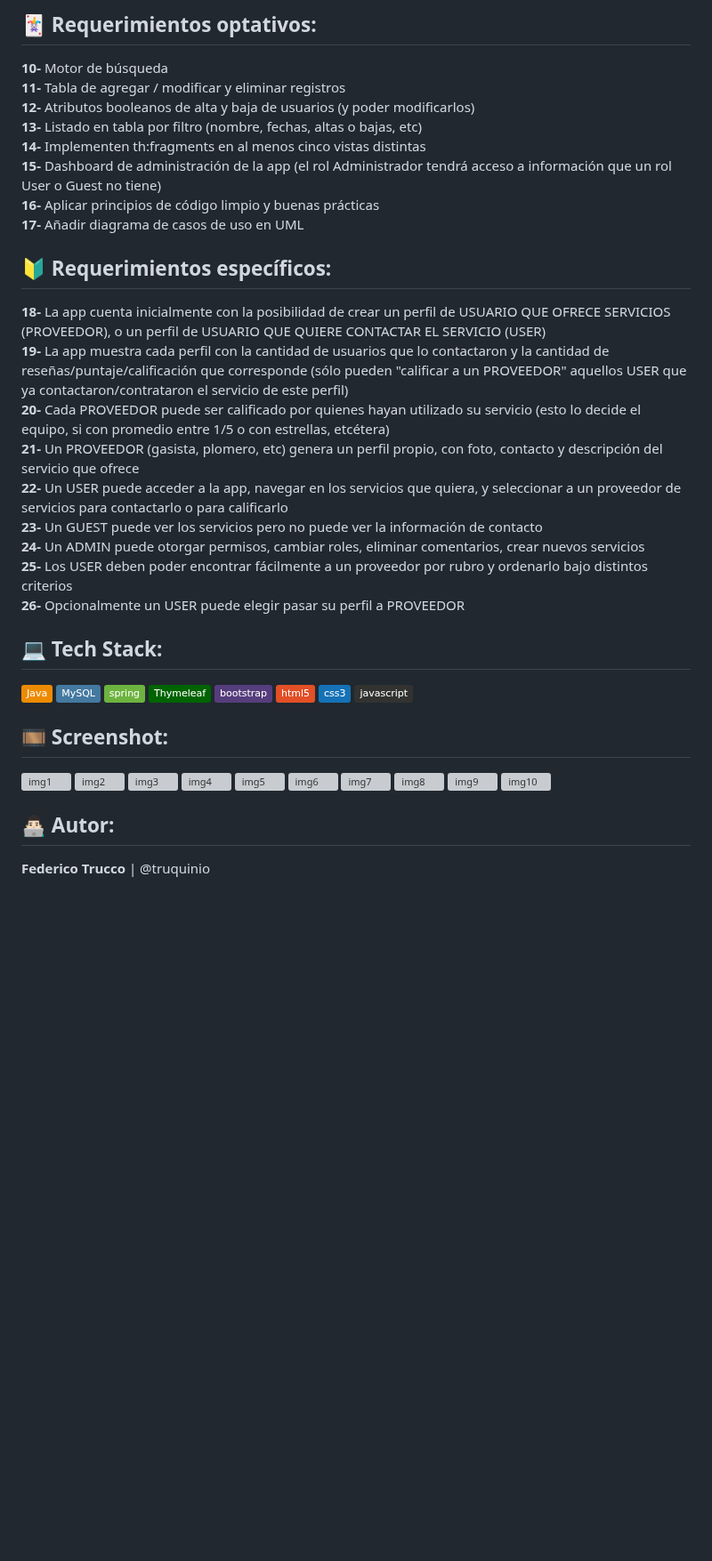
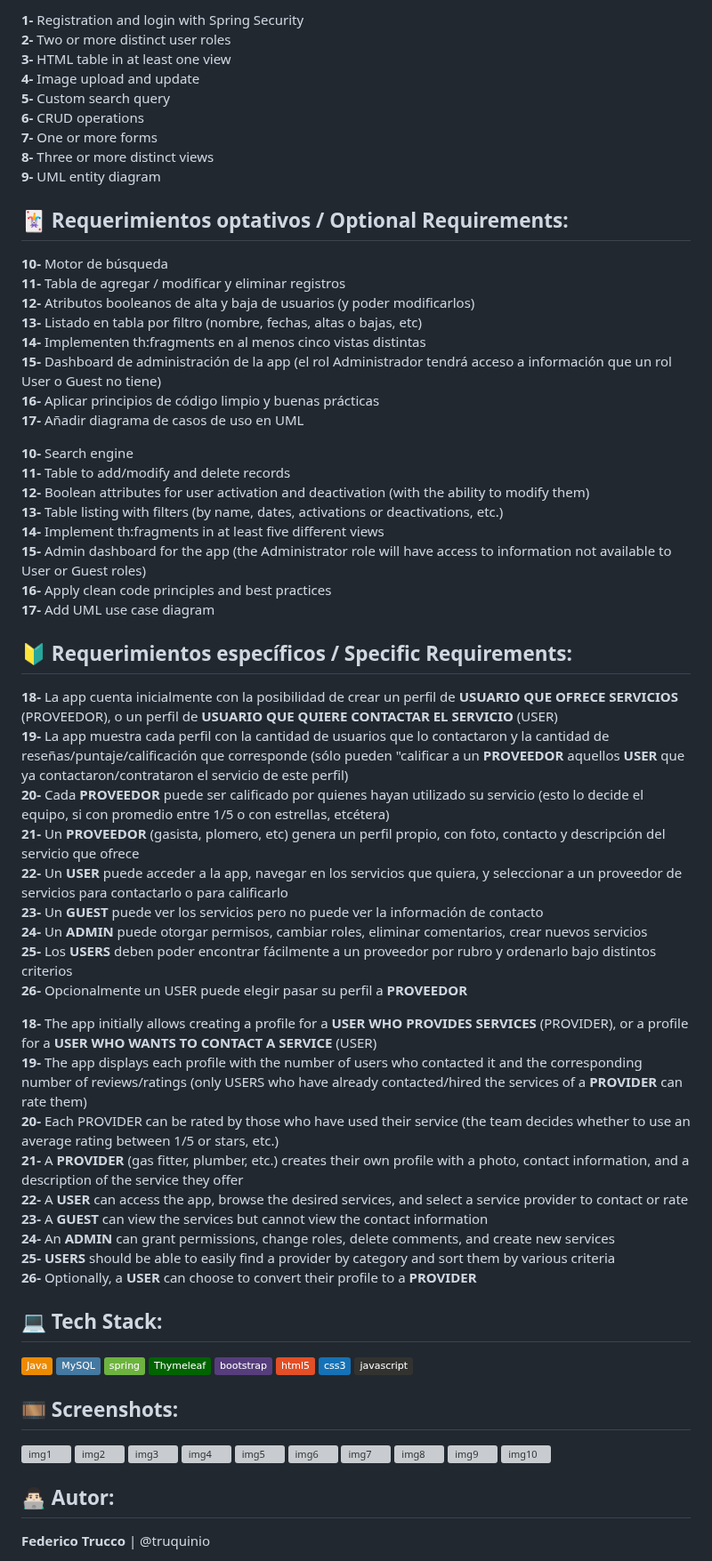
Before and after one commit to truquinio/home-repair, a Markdown page: README.md, the part around one of its changes. Shown at 89% size. Rendered like a GitHub page; badges without logos; blank space fills up the shorter version; grey boxes are pictures that could not be loaded.

```diff
--- a/README.md
+++ b/README.md
@@ -40,5 +51,14 @@ roles.<br>
 
-## 🃏 Requerimientos optativos:
+**1-** Registration and login with Spring Security<br>
+**2-** Two or more distinct user roles<br>
+**3-** HTML table in at least one view<br>
+**4-** Image upload and update<br>
+**5-** Custom search query<br>
+**6-** CRUD operations<br>
+**7-** One or more forms<br>
+**8-** Three or more distinct views<br>
+**9-** UML entity diagram
+## 🃏 Requerimientos optativos / Optional Requirements:
 **10-** Motor de búsqueda<br>
 **11-** Tabla de agregar / modiﬁcar y eliminar registros<br>
 **12-** Atributos booleanos de alta y baja de usuarios (y poder modiﬁcarlos)<br>
@@ -48,23 +68,39 @@ roles.<br>
 **16-** Aplicar principios de código limpio y buenas prácticas<br>
 **17-** Añadir diagrama de casos de uso en UML
 
-## 🔰 Requerimientos específicos:
-**18-** La app cuenta inicialmente con la posibilidad de crear un perﬁl de USUARIO QUE OFRECE SERVICIOS (PROVEEDOR), o un perﬁl de USUARIO QUE QUIERE CONTACTAR EL SERVICIO (USER)<br>
-**19-** La app muestra cada perﬁl con la cantidad de usuarios que lo contactaron y la cantidad  de  reseñas/puntaje/caliﬁcación  que  corresponde (sólo pueden "caliﬁcar a un PROVEEDOR" aquellos USER que ya contactaron/contrataron el servicio de este perﬁl)<br>
-**20-** Cada PROVEEDOR puede ser caliﬁcado por quienes hayan utilizado su servicio (esto lo decide el equipo, si con promedio entre 1/5 o con estrellas, etcétera)<br>
-**21-** Un  PROVEEDOR  (gasista,  plomero,  etc)  genera  un perﬁl propio, con foto, contacto y descripción del servicio que ofrece<br>
-**22-** Un USER puede acceder a la app, navegar en los servicios que quiera, y
-seleccionar a un proveedor de servicios para contactarlo o para caliﬁcarlo<br>
-**23-** Un GUEST puede ver los servicios pero no puede ver la información de
+**10-** Search engine<br>
+**11-** Table to add/modify and delete records<br>
+**12-** Boolean attributes for user activation and deactivation (with the ability to modify them)<br>
+**13-** Table listing with filters (by name, dates, activations or deactivations, etc.)<br>
+**14-** Implement th:fragments in at least five different views<br>
+**15-** Admin dashboard for the app (the Administrator role will have access to information not available to User or Guest roles)<br>
+**16-** Apply clean code principles and best practices<br>
+**17-** Add UML use case diagram
+
+## 🔰 Requerimientos específicos / Specific Requirements:
+**18-** La app cuenta inicialmente con la posibilidad de crear un perﬁl de **USUARIO QUE OFRECE SERVICIOS** (PROVEEDOR), o un perﬁl de **USUARIO QUE QUIERE CONTACTAR EL SERVICIO** (USER)<br>
+**19-** La app muestra cada perﬁl con la cantidad de usuarios que lo contactaron y la cantidad  de  reseñas/puntaje/caliﬁcación  que  corresponde (sólo pueden "caliﬁcar a un **PROVEEDOR** aquellos **USER** que ya contactaron/contrataron el servicio de este perﬁl)<br>
+**20-** Cada **PROVEEDOR** puede ser caliﬁcado por quienes hayan utilizado su servicio (esto lo decide el equipo, si con promedio entre 1/5 o con estrellas, etcétera)<br>
+**21-** Un  **PROVEEDOR**  (gasista,  plomero,  etc)  genera  un perﬁl propio, con foto, contacto y descripción del servicio que ofrece<br>
+**22-** Un **USER** puede acceder a la app, navegar en los servicios que quiera, y seleccionar a un proveedor de servicios para contactarlo o para caliﬁcarlo<br>
+**23-** Un **GUEST** puede ver los servicios pero no puede ver la información de
 contacto<br>
-**24-** Un ADMIN puede otorgar permisos, cambiar roles, eliminar comentarios, crear
-nuevos servicios<br>
-**25-** Los  USER  deben  poder  encontrar  fácilmente a un proveedor por rubro y ordenarlo bajo distintos criterios<br>
-**26-** Opcionalmente un USER puede elegir pasar su perﬁl a PROVEEDOR
+**24-** Un **ADMIN** puede otorgar permisos, cambiar roles, eliminar comentarios, crear nuevos servicios<br>
+**25-** Los  **USERS**  deben  poder  encontrar  fácilmente a un proveedor por rubro y ordenarlo bajo distintos criterios<br>
+**26-** Opcionalmente un USER puede elegir pasar su perﬁl a **PROVEEDOR**
 
+**18-** The app initially allows creating a profile for a **USER WHO PROVIDES SERVICES** (PROVIDER), or a profile for a **USER WHO WANTS TO CONTACT A SERVICE** (USER)<br>
+**19-** The app displays each profile with the number of users who contacted it and the corresponding number of reviews/ratings (only USERS who have already contacted/hired the services of a **PROVIDER** can rate them)<br>
+**20-** Each PROVIDER can be rated by those who have used their service (the team decides whether to use an average rating between 1/5 or stars, etc.)<br>
+**21-** A **PROVIDER** (gas fitter, plumber, etc.) creates their own profile with a photo, contact information, and a description of the service they offer<br>
+**22-** A **USER** can access the app, browse the desired services, and select a service provider to contact or rate<br>
+**23-** A **GUEST** can view the services but cannot view the contact information<br>
+**24-** An **ADMIN** can grant permissions, change roles, delete comments, and create new services<br>
+**25-** **USERS** should be able to easily find a provider by category and sort them by various criteria<br>
+**26-** Optionally, a **USER** can choose to convert their profile to a **PROVIDER**
 
 ## 💻 Tech Stack:
 ![Java](https://img.shields.io/badge/Java-%23ED8B00.svg?style=flat&logo=Java&logoColor=white) ![MySQL](https://img.shields.io/badge/-MySQL-4479A1.svg?style=flat&logo=MySQL&logoColor=white) ![Spring](https://img.shields.io/badge/spring-%236DB33F.svg?style=flat&logo=spring&logoColor=white) ![Thymeleaf](https://img.shields.io/badge/-Thymeleaf-darkgreen.svg?style=flat&logo=Thymeleaf&logoColor=white) ![Bootstrap](https://img.shields.io/badge/bootstrap-%23563D7C.svg?style=flat&logo=bootstrap&logoColor=white) ![HTML5](https://img.shields.io/badge/html5-%23E34F26.svg?style=flat&logo=html5&logoColor=white) ![CSS3](https://img.shields.io/badge/css3-%231572B6.svg?style=flat&logo=css3&logoColor=white) ![JavaScript](https://img.shields.io/badge/javascript-%23323330.svg?style=flat&logo=javascript&logoColor=%23F7DF1E)
 
-## 🎞 Screenshot:
+## 🎞 Screenshots:
 
```
Also changed, not shown: other parts of README.md (+35 -24 lines).
